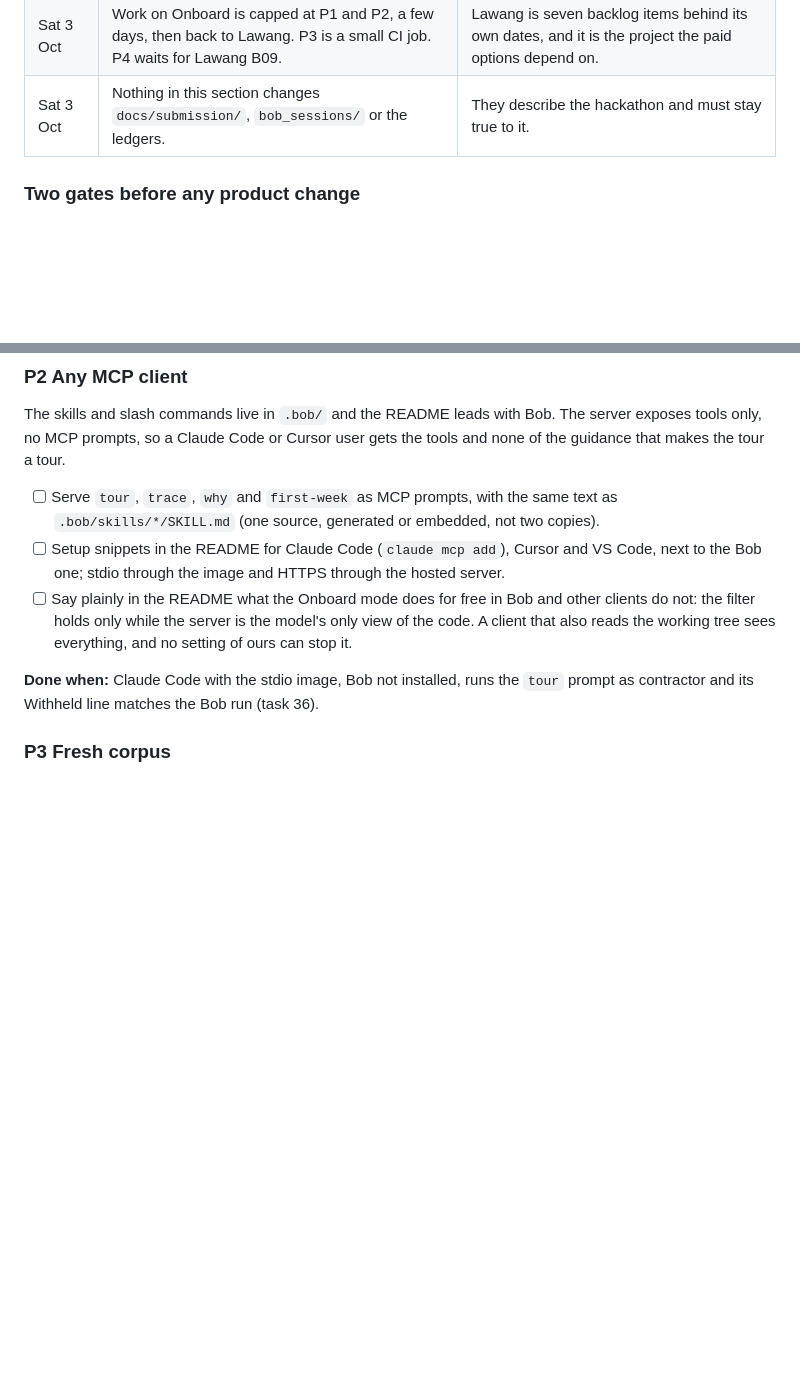
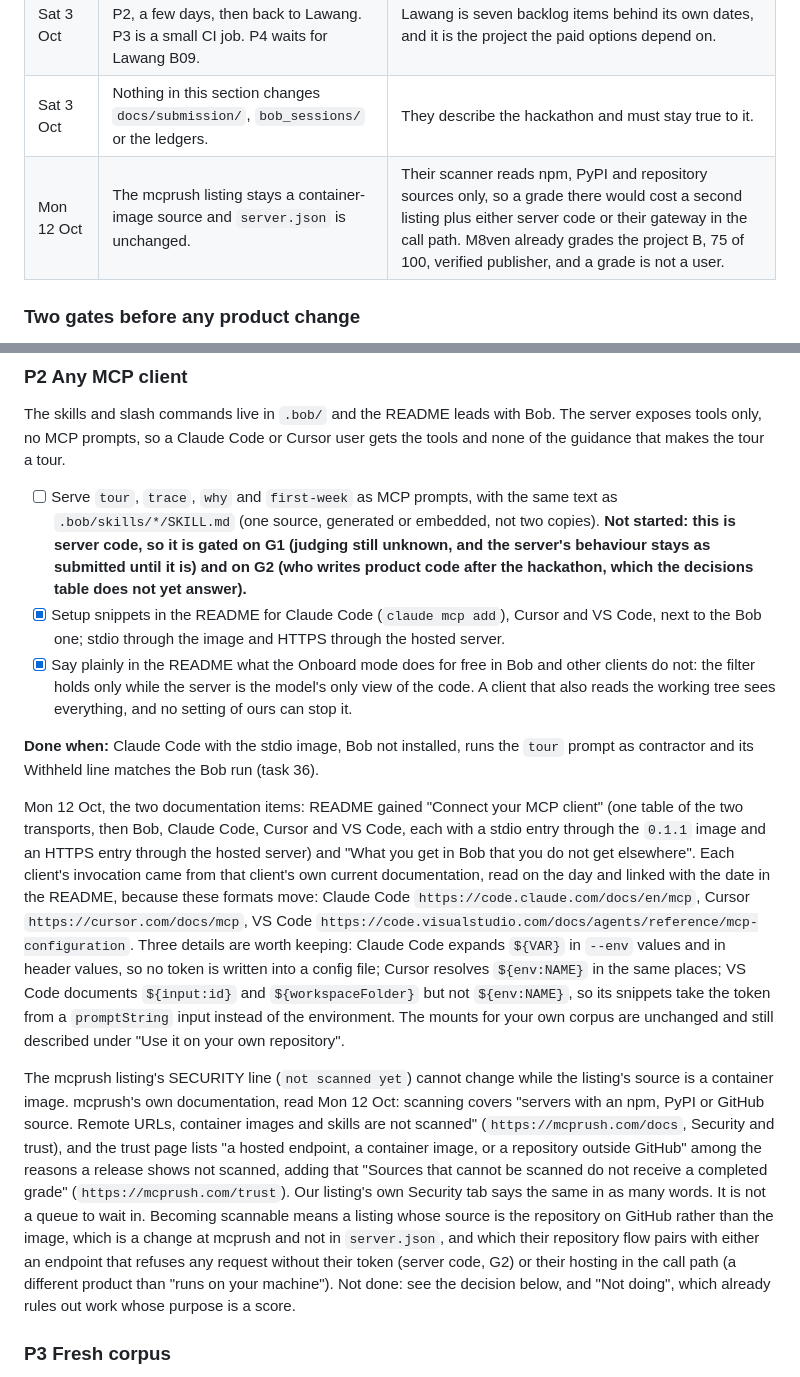
Before and after one commit to gablooge/lawang-onboard, a Markdown page: PLAN.md, 2 parts joined by grey strips. Rendered like a GitHub page; blank space fills up the shorter version.

Commit message:
Record the two P2 items done, and why the listing cannot be scanned
Both documentation items are ticked with what landed and which pages the
invocations came from. Item 1, the four skills as MCP prompts, stays open with
the reason on it: it is server code, so G1 (judging unknown) and G2 (who writes
product code now) both block it.

The mcprush SECURITY line reads "not scanned yet", which sounds like a queue.
It is not: their documentation scans npm, PyPI and repository sources, and
names a container image among the sources that cannot be scanned at all. Ours
is a container image, so no grade will ever appear. Becoming scannable would
mean a listing built on the repository instead, plus either server code or
their gateway in the call path, and the decision records that we are not doing
it. server.json is unchanged.

```diff
--- a/PLAN.md
+++ b/PLAN.md
@@ -32,6 +32,7 @@ This section is the only live part of the file.
 | Sat 3 Oct | Onboard stays a separate project from Lawang. The two join at Lawang's record format (P4), never by merging code. | Lawang's claim is that it stops at the sink; a query layer inside it would blur that. Different licenses (MIT here, Apache 2.0 there). |
 | Sat 3 Oct | Work on Onboard is capped at P1 and P2, a few days, then back to Lawang. P3 is a small CI job. P4 waits for Lawang B09. | Lawang is seven backlog items behind its own dates, and it is the project the paid options depend on. |
 | Sat 3 Oct | Nothing in this section changes `docs/submission/`, `bob_sessions/` or the ledgers. | They describe the hackathon and must stay true to it. |
+| Mon 12 Oct | The mcprush listing stays a container-image source and `server.json` is unchanged. | Their scanner reads npm, PyPI and repository sources only, so a grade there would cost a second listing plus either server code or their gateway in the call path. M8ven already grades the project B, 75 of 100, verified publisher, and a grade is not a user. |
 
 ### Two gates before any product change
 
@@ -113,14 +114,44 @@ guidance that makes the tour a tour.
 
 - [ ] Serve `tour`, `trace`, `why` and `first-week` as MCP prompts, with the same text as
       `.bob/skills/*/SKILL.md` (one source, generated or embedded, not two copies).
-- [ ] Setup snippets in the README for Claude Code (`claude mcp add`), Cursor and VS Code, next to
+      **Not started: this is server code, so it is gated on G1 (judging still unknown, and the
+      server's behaviour stays as submitted until it is) and on G2 (who writes product code after
+      the hackathon, which the decisions table does not yet answer).**
+- [x] Setup snippets in the README for Claude Code (`claude mcp add`), Cursor and VS Code, next to
       the Bob one; stdio through the image and HTTPS through the hosted server.
-- [ ] Say plainly in the README what the Onboard mode does for free in Bob and other clients do
+- [x] Say plainly in the README what the Onboard mode does for free in Bob and other clients do
       not: the filter holds only while the server is the model's only view of the code. A client
       that also reads the working tree sees everything, and no setting of ours can stop it.
 
 **Done when:** Claude Code with the stdio image, Bob not installed, runs the `tour` prompt as
 contractor and its Withheld line matches the Bob run (task 36).
+
+Mon 12 Oct, the two documentation items: README gained "Connect your MCP client" (one table of the
+two transports, then Bob, Claude Code, Cursor and VS Code, each with a stdio entry through the
+`0.1.1` image and an HTTPS entry through the hosted server) and "What you get in Bob that you do
+not get elsewhere". Each client's invocation came from that client's own current documentation,
+read on the day and linked with the date in the README, because these formats move: Claude Code
+`https://code.claude.com/docs/en/mcp`, Cursor `https://cursor.com/docs/mcp`, VS Code
+`https://code.visualstudio.com/docs/agents/reference/mcp-configuration`. Three details are worth
+keeping: Claude Code expands `${VAR}` in `--env` values and in header values, so no token is
+written into a config file; Cursor resolves `${env:NAME}` in the same places; VS Code documents
+`${input:id}` and `${workspaceFolder}` but not `${env:NAME}`, so its snippets take the token from
+a `promptString` input instead of the environment. The mounts for your own corpus are unchanged
+and still described under "Use it on your own repository".
+
+The mcprush listing's SECURITY line (`not scanned yet`) cannot change while the listing's source
+is a container image. mcprush's own documentation, read Mon 12 Oct: scanning covers "servers with
+an npm, PyPI or GitHub source. Remote URLs, container images and skills are not scanned"
+(`https://mcprush.com/docs`, Security and trust), and the trust page lists "a hosted endpoint, a
+container image, or a repository outside GitHub" among the reasons a release shows not scanned,
+adding that "Sources that cannot be scanned do not receive a completed grade"
+(`https://mcprush.com/trust`). Our listing's own Security tab says the same in as many words. It
+is not a queue to wait in. Becoming scannable means a listing whose source is the repository on
+GitHub rather than the image, which is a change at mcprush and not in `server.json`, and which
+their repository flow pairs with either an endpoint that refuses any request without their token
+(server code, G2) or their hosting in the call path (a different product than "runs on your
+machine"). Not done: see the decision below, and "Not doing", which already rules out work whose
+purpose is a score.
 
 ### P3 Fresh corpus
 
```
